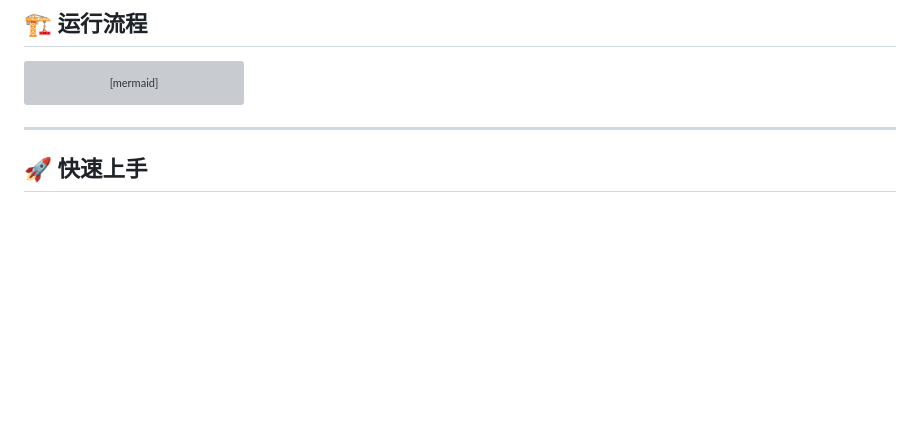
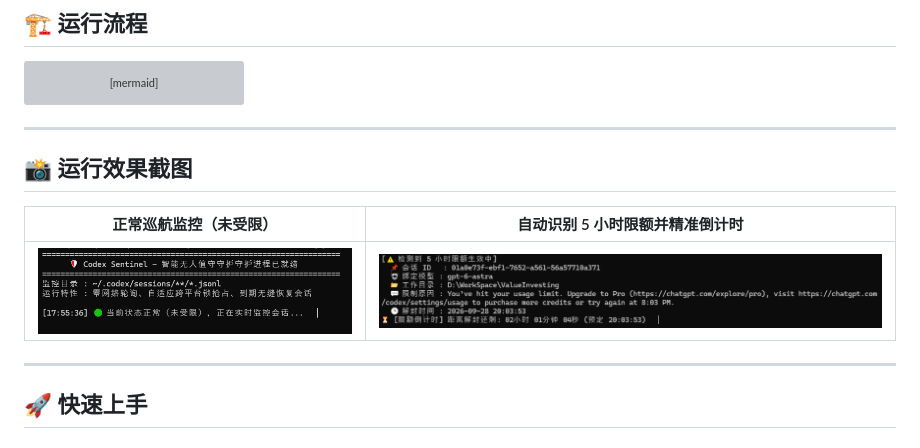
Before and after one commit to iss-hui/codex-sentinel, a Markdown page: README_zh.md, the part around the change. GitHub-like rendering; pictures changed too: docs/assets/normal_monitoring.png (added), docs/assets/rate_limit_countdown.png (added); blank space fills up the shorter version; grey boxes are pictures that could not be loaded.

````diff
--- a/README_zh.md
+++ b/README_zh.md
@@ -30,6 +30,14 @@ flowchart TD
     C -->|"配额到期恢复"| D["调用官方 CLI 自动接管续跑"]
     D -->|"任务执行完毕"| E["自动重新打开 Codex 桌面应用"]
 ```
+
+---
+
+## 📸 运行效果截图
+
+| 正常巡航监控（未受限） | 自动识别 5 小时限额并精准倒计时 |
+| :---: | :---: |
+| ![正常巡航监控](docs/assets/normal_monitoring.png) | ![限额精准倒计时](docs/assets/rate_limit_countdown.png) |
 
 ---
 
````
Also changed, not shown: README.md (+8 -0 lines).
